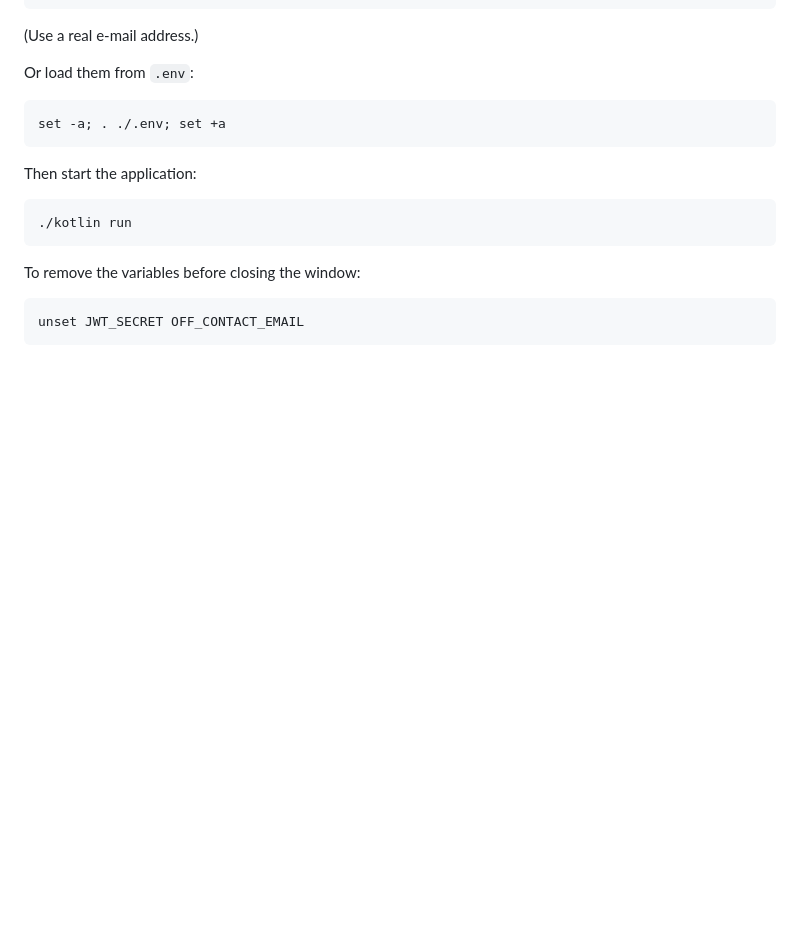
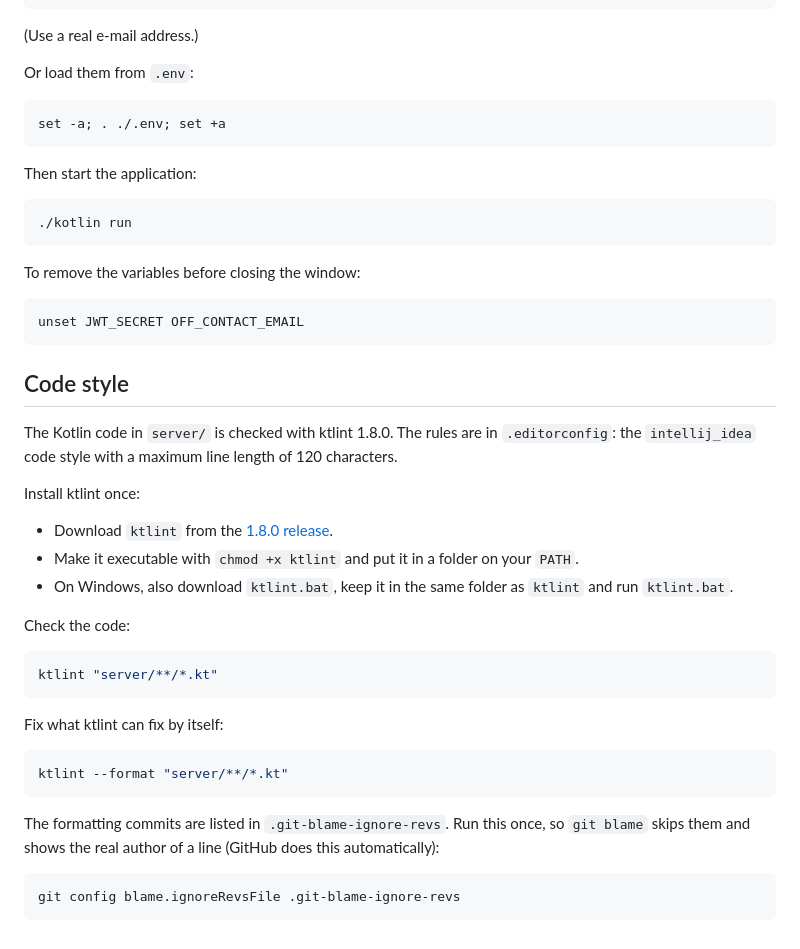
Before and after one commit to renee77/restpartijen-api, a Markdown page: README.md, the part around the change. Rendered like a GitHub page; blank space fills up the shorter version.

Commit message:
docs(readme): describe the code style check
Tells the team how to install ktlint, how to check and fix the code
and how to keep the formatting commits out of git blame.

Co-Authored-By: Claude Opus 5.5 <noreply@anthropic.com>

````diff
--- a/README.md
+++ b/README.md
@@ -140,3 +140,31 @@ To remove the variables before closing the window:
 ```bash
 unset JWT_SECRET OFF_CONTACT_EMAIL
 ```
+
+## Code style
+
+The Kotlin code in `server/` is checked with ktlint 1.8.0. The rules are in `.editorconfig`: the `intellij_idea` code style with a maximum line length of 120 characters.
+
+Install ktlint once:
+
+- Download `ktlint` from the [1.8.0 release](https://github.com/pinterest/ktlint/releases/tag/1.8.0).
+- Make it executable with `chmod +x ktlint` and put it in a folder on your `PATH`.
+- On Windows, also download `ktlint.bat`, keep it in the same folder as `ktlint` and run `ktlint.bat`.
+
+Check the code:
+
+```bash
+ktlint "server/**/*.kt"
+```
+
+Fix what ktlint can fix by itself:
+
+```bash
+ktlint --format "server/**/*.kt"
+```
+
+The formatting commits are listed in `.git-blame-ignore-revs`. Run this once, so `git blame` skips them and shows the real author of a line (GitHub does this automatically):
+
+```bash
+git config blame.ignoreRevsFile .git-blame-ignore-revs
+```
````
